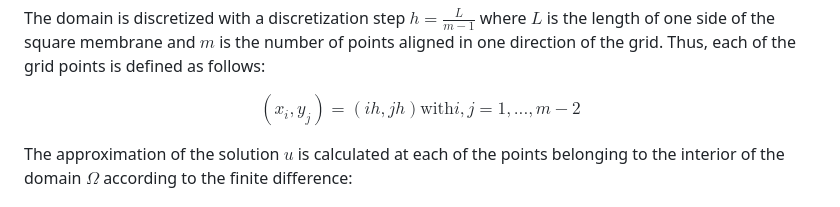
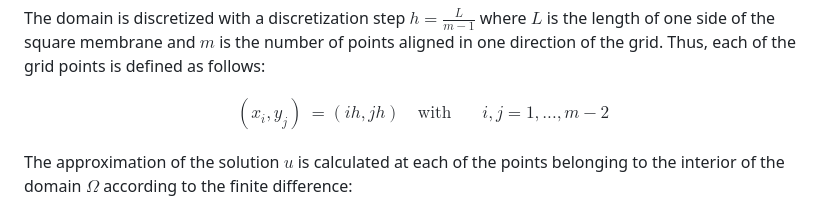
Before and after one commit to colinDietrich/PoissonSolver, a Markdown page: README.md, the part around the change. GitHub-like rendering.

```diff
--- a/README.md
+++ b/README.md
@@ -27,7 +27,9 @@ $$
 The domain is discretized with a discretization step $h = \frac{L}{m-1}$ where $L$ is the length of one side of the square membrane and $m$ is the number of points aligned in one direction of the grid. Thus, each of the grid points is defined as follows:
 
 $$
-    (x_i,y_j) = (ih,jh) \text{with} i,j = 1,...,m-2
+\begin{aligned}
+    (x_i,y_j) &= (ih,jh) &&\text{with} &&&i,j = 1,...,m-2
+\end{aligned}
 $$
 
 The approximation of the solution $u$ is calculated at each of the points belonging to the interior of the domain $\Omega$ according to the finite difference:
```
